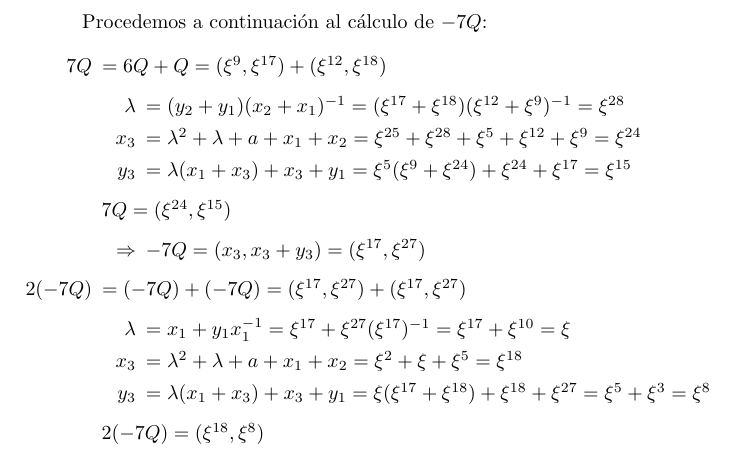
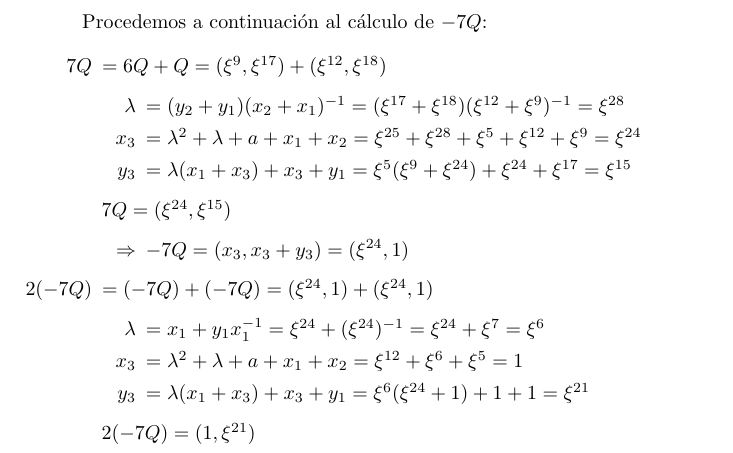
Before and after one commit to davidgc14/Criptografia, a LaTeX document (Entregas/Entrega 4/Entrega04.tex): part of page 3 of 4, cut so that both start at the same text. Compiled offline with pdfLaTeX.

Commit message:
Completamente corregido

```diff
--- a/Entregas/Entrega 4/Entrega04.tex
+++ b/Entregas/Entrega 4/Entrega04.tex
@@ -188,15 +188,15 @@
             \end{itemize}
             $7Q = (\xi^{24}, \xi^{15})$
             \begin{itemize}
-                \item[$\Rightarrow$] $-7Q = (x_3, x_3 + y_3) = (\xi^{17}, \xi^{27})$
+                \item[$\Rightarrow$] $-7Q = (x_3, x_3 + y_3) = (\xi^{24}, 1)$
             \end{itemize}
-        \item[$2(-7Q)$] $ = (-7Q) + (-7Q) = (\xi^{17}, \xi^{27}) + (\xi^{17}, \xi^{27})$
+        \item[$2(-7Q)$] $ = (-7Q) + (-7Q) = (\xi^{24}, 1) + (\xi^{24}, 1)$
             \begin{itemize}
-                \item[$\lambda$] $ = x_1 + y_1x_1^{-1} = \xi^{17} + \xi^{27} (\xi^{17})^{-1} = \xi^{17} + \xi^{10} = \xi$
-                \item[$x_3$] $ = \lambda^2 + \lambda + a + x_1 + x_2 = \xi^{2} + \xi + \xi^{5} = \xi^{18}$
-                \item[$y_3$] $ = \lambda(x_1 + x_3) + x_3 + y_1 = \xi (\xi^{17} + \xi^{18}) + \xi^{18} + \xi^{27} = \xi^{5} + \xi^{3} = \xi^{8}$
+                \item[$\lambda$] $ = x_1 + y_1x_1^{-1} = \xi^{24} + (\xi^{24})^{-1} = \xi^{24} + \xi^{7} = \xi^{6}$
+                \item[$x_3$] $ = \lambda^2 + \lambda + a + x_1 + x_2 = \xi^{12} + \xi^{6} + \xi^{5} = 1$
+                \item[$y_3$] $ = \lambda(x_1 + x_3) + x_3 + y_1 = \xi^{6} (\xi^{24} + 1) + 1 + 1 = \xi^{21}$
             \end{itemize}
-            $2(-7Q) = (\xi^{18}, \xi^{8})$
+            $2(-7Q) = (1, \xi^{21})$
     \end{itemize}
 
 
```
Also changed, not shown: Entregas/Entrega 4/Entrega04.pdf, 3 other files.
